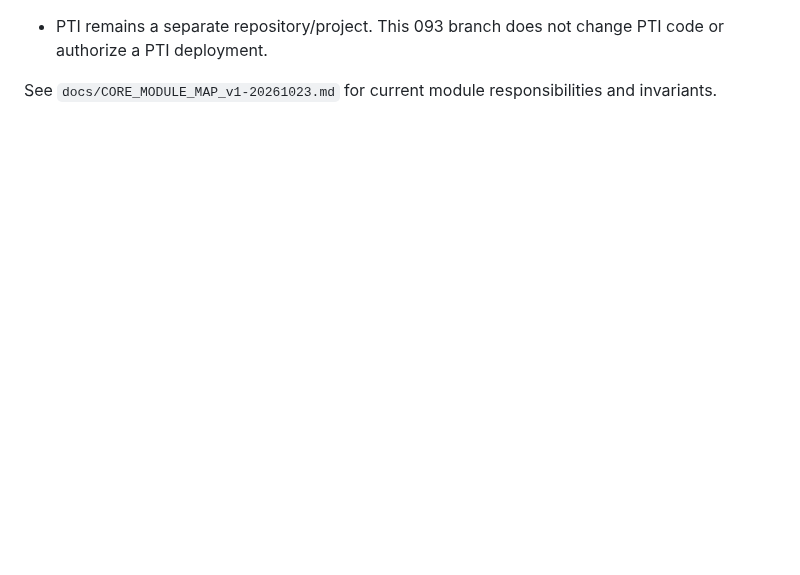
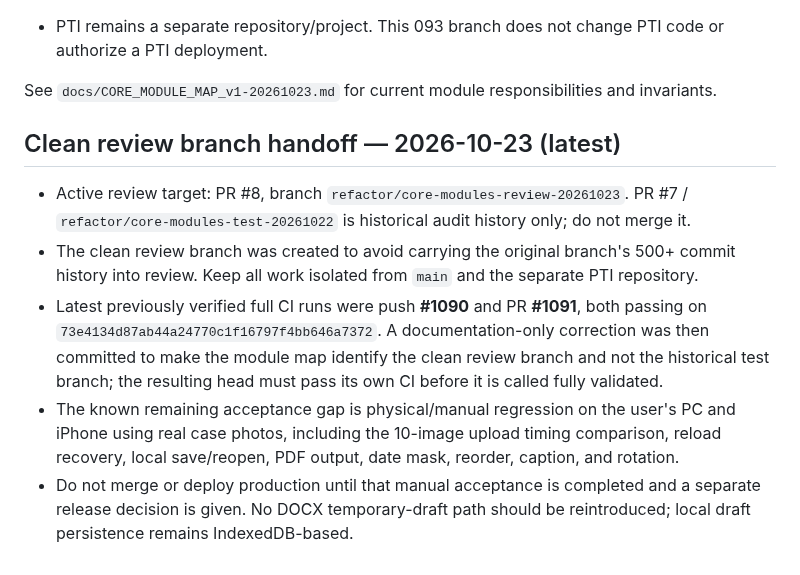
Before and after one commit to ngocttgdbt-093/pti093, a Markdown page: docs/CORE_REFACTOR_AUDIT_v1-20261022.md, the part around the change. Rendered like a GitHub page; blank space fills up the shorter version.

Commit message:
docs(093): record clean review handoff and acceptance gap

```diff
--- a/docs/CORE_REFACTOR_AUDIT_v1-20261022.md
+++ b/docs/CORE_REFACTOR_AUDIT_v1-20261022.md
@@ -530,3 +530,11 @@ This section supersedes the earlier “Current status” checklist for the **093
 - PTI remains a separate repository/project. This 093 branch does not change PTI code or authorize a PTI deployment.
 
 See `docs/CORE_MODULE_MAP_v1-20261023.md` for current module responsibilities and invariants.
+
+## Clean review branch handoff — 2026-10-23 (latest)
+
+- Active review target: PR #8, branch `refactor/core-modules-review-20261023`. PR #7 / `refactor/core-modules-test-20261022` is historical audit history only; do not merge it.
+- The clean review branch was created to avoid carrying the original branch's 500+ commit history into review. Keep all work isolated from `main` and the separate PTI repository.
+- Latest previously verified full CI runs were push **#1090** and PR **#1091**, both passing on `73e4134d87ab44a24770c1f16797f4bb646a7372`. A documentation-only correction was then committed to make the module map identify the clean review branch and not the historical test branch; the resulting head must pass its own CI before it is called fully validated.
+- The known remaining acceptance gap is physical/manual regression on the user's PC and iPhone using real case photos, including the 10-image upload timing comparison, reload recovery, local save/reopen, PDF output, date mask, reorder, caption, and rotation.
+- Do not merge or deploy production until that manual acceptance is completed and a separate release decision is given. No DOCX temporary-draft path should be reintroduced; local draft persistence remains IndexedDB-based.
```
